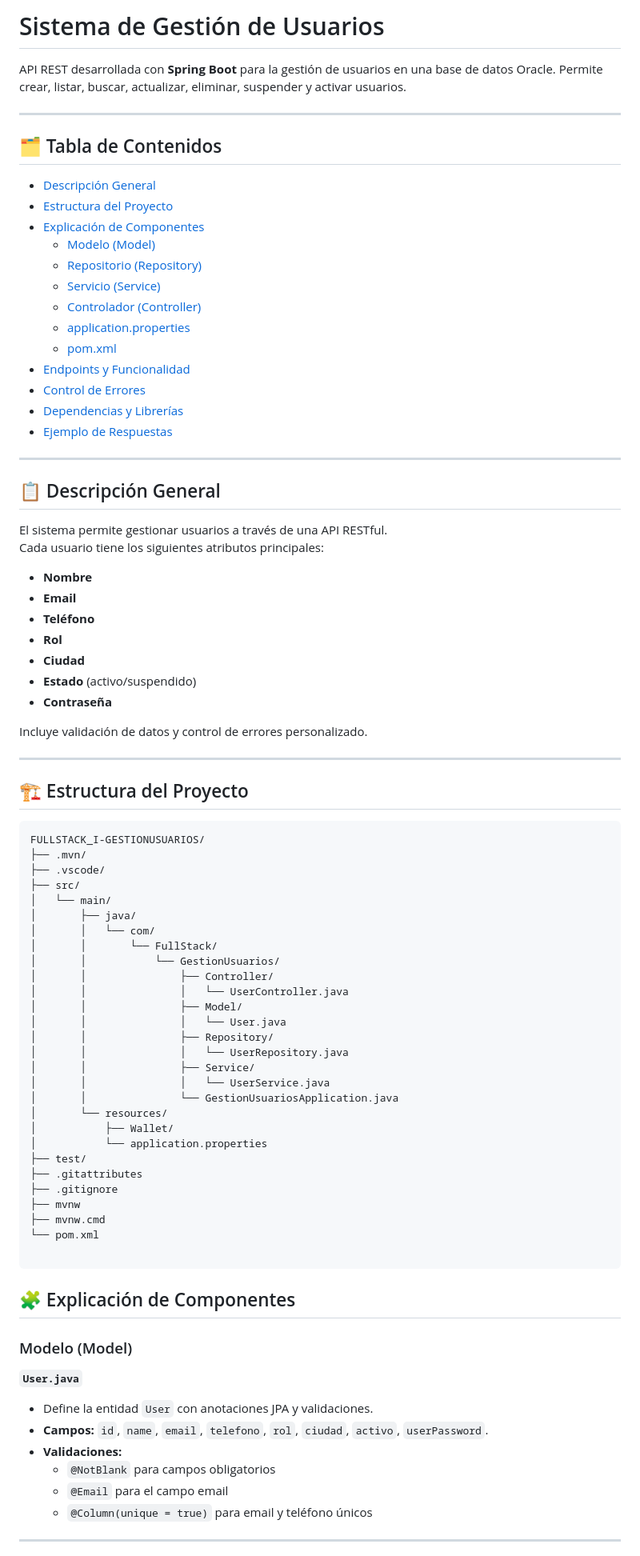
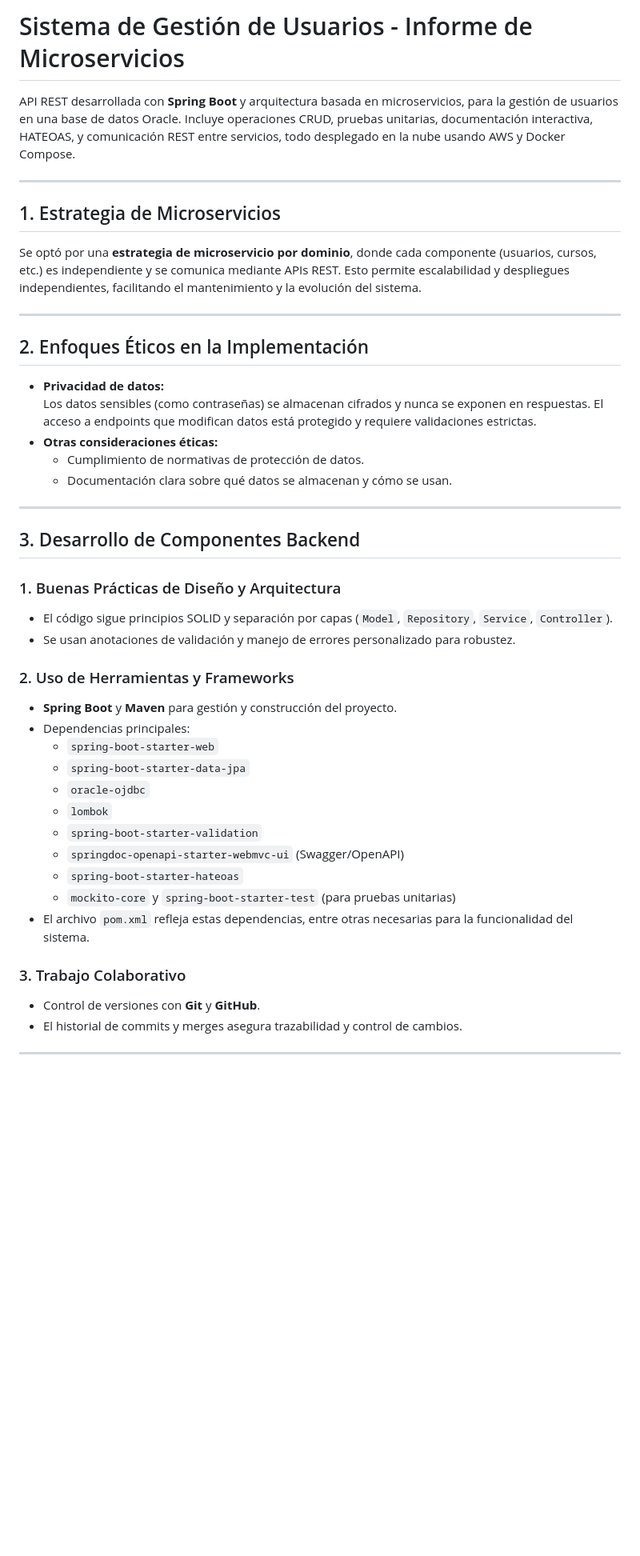
Before and after one commit to demianpulgar/FullStack_I, a Markdown page: README.md, the part around one of its changes. Shown at 80% size. Rendered like a GitHub page; blank space fills up the shorter version.

Commit message:
README.md
Actualización de informe de MicroServices con nuevas funcionalidades.

````diff
--- a/README.md
+++ b/README.md
@@ -1,90 +1,50 @@
-# Sistema de Gestión de Usuarios
+# Sistema de Gestión de Usuarios - Informe de Microservicios
 
-API REST desarrollada con **Spring Boot** para la gestión de usuarios en una base de datos Oracle. Permite crear, listar, buscar, actualizar, eliminar, suspender y activar usuarios.
+API REST desarrollada con **Spring Boot** y arquitectura basada en microservicios, para la gestión de usuarios en una base de datos Oracle. Incluye operaciones CRUD, pruebas unitarias, documentación interactiva, HATEOAS, y comunicación REST entre servicios, todo desplegado en la nube usando AWS y Docker Compose.
 
 ---
 
-## 🗂️ Tabla de Contenidos
+## 1. Estrategia de Microservicios
 
-- [Descripción General](#descripción-general)
-- [Estructura del Proyecto](#estructura-del-proyecto)
-- [Explicación de Componentes](#explicación-de-componentes)
-  - [Modelo (Model)](#modelo-model)
-  - [Repositorio (Repository)](#repositorio-repository)
-  - [Servicio (Service)](#servicio-service)
-  - [Controlador (Controller)](#controlador-controller)
-  - [application.properties](#applicationproperties)
-  - [pom.xml](#pomxml)
-- [Endpoints y Funcionalidad](#endpoints-y-funcionalidad)
-- [Control de Errores](#control-de-errores)
-- [Dependencias y Librerías](#dependencias-y-librerías)
-- [Ejemplo de Respuestas](#ejemplo-de-respuestas)
+Se optó por una **estrategia de microservicio por dominio**, donde cada componente (usuarios, cursos, etc.) es independiente y se comunica mediante APIs REST. Esto permite escalabilidad y despliegues independientes, facilitando el mantenimiento y la evolución del sistema.
 
 ---
 
-## 📋 Descripción General
+## 2. Enfoques Éticos en la Implementación
 
-El sistema permite gestionar usuarios a través de una API RESTful.
-Cada usuario tiene los siguientes atributos principales:
-
-- **Nombre**
-- **Email**
-- **Teléfono**
-- **Rol**
-- **Ciudad**
-- **Estado** (activo/suspendido)
-- **Contraseña**
-
-Incluye validación de datos y control de errores personalizado.
+- **Privacidad de datos:**
+  Los datos sensibles (como contraseñas) se almacenan cifrados y nunca se exponen en respuestas. El acceso a endpoints que modifican datos está protegido y requiere validaciones estrictas.
+- **Otras consideraciones éticas:**
+  - Cumplimiento de normativas de protección de datos.
+  - Documentación clara sobre qué datos se almacenan y cómo se usan.
 
 ---
 
-## 🏗️ Estructura del Proyecto
+## 3. Desarrollo de Componentes Backend
 
-```
-FULLSTACK_I-GESTIONUSUARIOS/
-├── .mvn/
-├── .vscode/
-├── src/
-│   └── main/
-│       ├── java/
-│       │   └── com/
-│       │       └── FullStack/
-│       │           └── GestionUsuarios/
-│       │               ├── Controller/
-│       │               │   └── UserController.java
-│       │               ├── Model/
-│       │               │   └── User.java
-│       │               ├── Repository/
-│       │               │   └── UserRepository.java
-│       │               ├── Service/
-│       │               │   └── UserService.java
-│       │               └── GestionUsuariosApplication.java
-│       └── resources/
-│           ├── Wallet/
-│           └── application.properties
-├── test/
-├── .gitattributes
-├── .gitignore
-├── mvnw
-├── mvnw.cmd
-└── pom.xml
+### 1. Buenas Prácticas de Diseño y Arquitectura
 
-```
+- El código sigue principios SOLID y separación por capas (`Model`, `Repository`, `Service`, `Controller`).
+- Se usan anotaciones de validación y manejo de errores personalizado para robustez.
 
+### 2. Uso de Herramientas y Frameworks
 
+- **Spring Boot** y **Maven** para gestión y construcción del proyecto.
+- Dependencias principales:
+  - `spring-boot-starter-web`
+  - `spring-boot-starter-data-jpa`
+  - `oracle-ojdbc`
+  - `lombok`
+  - `spring-boot-starter-validation`
+  - `springdoc-openapi-starter-webmvc-ui` (Swagger/OpenAPI)
+  - `spring-boot-starter-hateoas`
+  - `mockito-core` y `spring-boot-starter-test` (para pruebas unitarias)
+- El archivo `pom.xml` refleja estas dependencias, entre otras necesarias para la funcionalidad del sistema.
 
-## 🧩 Explicación de Componentes
+### 3. Trabajo Colaborativo
 
-### Modelo (Model)
-
-**`User.java`**
-- Define la entidad `User` con anotaciones JPA y validaciones.
-- **Campos:** `id`, `name`, `email`, `telefono`, `rol`, `ciudad`, `activo`, `userPassword`.
-- **Validaciones:**
-  - `@NotBlank` para campos obligatorios
-  - `@Email` para el campo email
-  - `@Column(unique = true)` para email y teléfono únicos
+- Control de versiones con **Git** y **GitHub**.
+- El historial de commits y merges asegura trazabilidad y control de cambios.
 
 ---
 
````
Also changed, not shown: other parts of README.md (+129 -73 lines).
